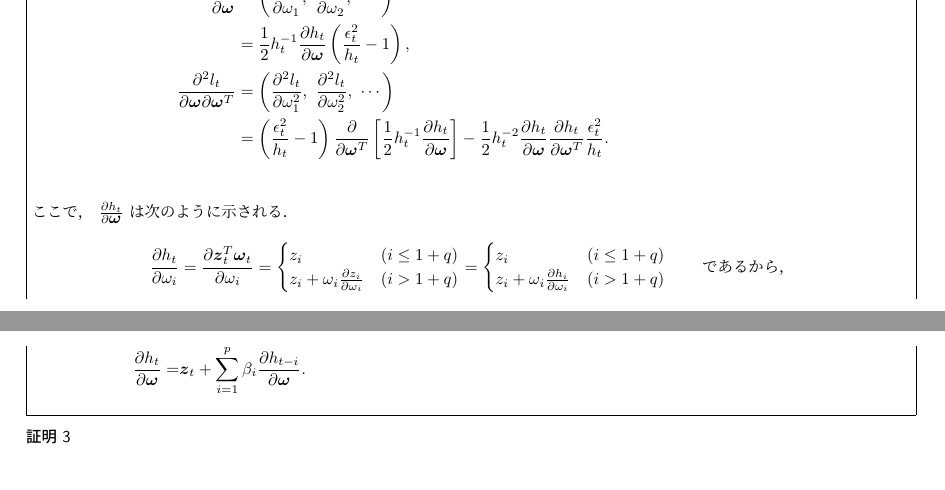
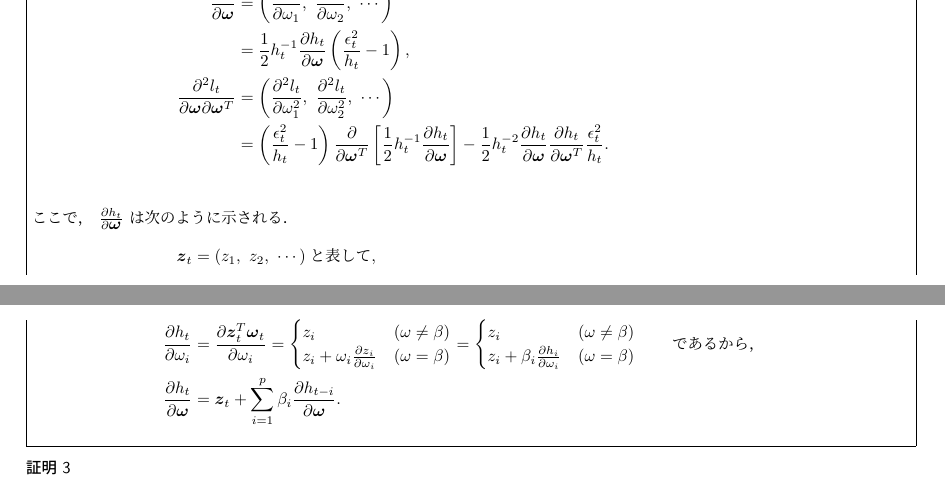
Before and after one commit to gingernine/GARCH, a LaTeX document (GARCH_complements.tex): two parts of pages 8 and 9 of 9, joined at a grey line, cut at the place of the change. Compiled offline with pLaTeX and dvipdfmx.

Commit message:
2016/09/22

```diff
--- a/GARCH_complements.tex
+++ b/GARCH_complements.tex
@@ -442,16 +442,17 @@ $E[\epsilon_t^{2m}] が時点に依らない値を持つことに注意しなけ
 	\end{align*}
 	ここで， $\frac{\partial h_t}{\partial \vector{\omega}}$ は次のように示される．
 	\begin{align*}
+		\vector{z}_t &= (z_1,\ z_2,\ \cdots) と表して, \\
 		\frac{\partial h_t}{\partial \omega_i} &= \frac{\partial \vector{z}_t^{T} \vector{\omega}_t}{\partial \omega_i}
 		= \begin{cases}
-			z_i &(i \leq 1+q) \\
-			z_i + \omega_i \frac{\partial z_i}{\partial \omega_i} &(i > 1+q)
+			z_i &(\omega \neq \beta) \\
+			z_i + \omega_i \frac{\partial z_i}{\partial \omega_i} &(\omega = \beta)
 			\end{cases}
 		= \begin{cases}
-			z_i &(i \leq 1+q) \\
-			z_i + \omega_i \frac{\partial h_i}{\partial \omega_i} &(i > 1+q)
+			z_i &(\omega \neq \beta) \\
+			z_i + \beta_i \frac{\partial h_i}{\partial \omega_i} &(\omega = \beta)
 			\end{cases}\qquad であるから，　\\
-		\frac{\partial h_t}{\partial \vector{\omega}} =& \vector{z}_t +  \sum_{i=1}^{p} \beta_i \frac{\partial h_{t-i}}{\partial \vector{\omega}}.
+		\frac{\partial h_t}{\partial \vector{\omega}} &= \vector{z}_t +  \sum_{i=1}^{p} \beta_i \frac{\partial h_{t-i}}{\partial \vector{\omega}}.
 	\end{align*}
 
 
```
Also changed, not shown: GARCH_complements.pdf, 2 other files.
